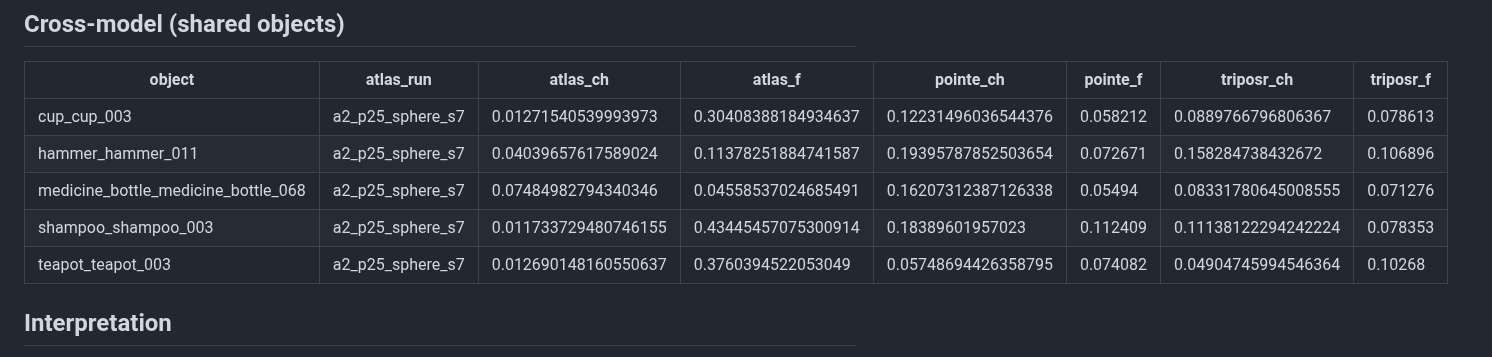
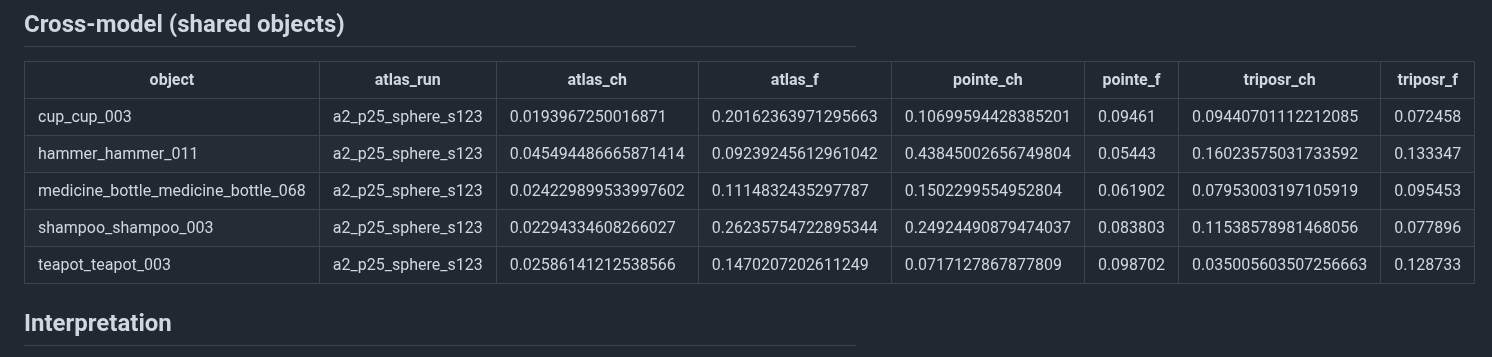
Before and after one commit to NoureldinAbdelrahman/home-omni3d, a Markdown page: nesegemaa/REPORT.md, the part around one of its changes. Drawn GitHub-style.

```diff
--- a/nesegemaa/REPORT.md
+++ b/nesegemaa/REPORT.md
@@ -59,11 +59,11 @@ Protocol (all numbers): splits.json test lists, view `00.png` unless noted, Unit
 
 | object | atlas_run | atlas_ch | atlas_f | pointe_ch | pointe_f | triposr_ch | triposr_f |
 | --- | --- | --- | --- | --- | --- | --- | --- |
-| cup_cup_003 | a2_p25_sphere_s7 | 0.01271540539993973 | 0.30408388184934637 | 0.12231496036544376 | 0.058212 | 0.0889766796806367 | 0.078613 |
-| hammer_hammer_011 | a2_p25_sphere_s7 | 0.04039657617589024 | 0.11378251884741587 | 0.19395787852503654 | 0.072671 | 0.158284738432672 | 0.106896 |
-| medicine_bottle_medicine_bottle_068 | a2_p25_sphere_s7 | 0.07484982794340346 | 0.04558537024685491 | 0.16207312387126338 | 0.05494 | 0.08331780645008555 | 0.071276 |
-| shampoo_shampoo_003 | a2_p25_sphere_s7 | 0.011733729480746155 | 0.43445457075300914 | 0.18389601957023 | 0.112409 | 0.11138122294242224 | 0.078353 |
-| teapot_teapot_003 | a2_p25_sphere_s7 | 0.012690148160550637 | 0.3760394522053049 | 0.05748694426358795 | 0.074082 | 0.04904745994546364 | 0.10268 |
+| cup_cup_003 | a2_p25_sphere_s123 | 0.0193967250016871 | 0.20162363971295663 | 0.10699594428385201 | 0.09461 | 0.09440701112212085 | 0.072458 |
+| hammer_hammer_011 | a2_p25_sphere_s123 | 0.045494486665871414 | 0.09239245612961042 | 0.43845002656749804 | 0.05443 | 0.16023575031733592 | 0.133347 |
+| medicine_bottle_medicine_bottle_068 | a2_p25_sphere_s123 | 0.024229899533997602 | 0.1114832435297787 | 0.1502299554952804 | 0.061902 | 0.07953003197105919 | 0.095453 |
+| shampoo_shampoo_003 | a2_p25_sphere_s123 | 0.02294334608266027 | 0.26235754722895344 | 0.24924490879474037 | 0.083803 | 0.11538578981468056 | 0.077896 |
+| teapot_teapot_003 | a2_p25_sphere_s123 | 0.02586141212538566 | 0.1470207202611249 | 0.0717127867877809 | 0.098702 | 0.035005603507256663 | 0.128733 |
 
 ## Interpretation
 
```
Also changed, not shown: other parts of nesegemaa/REPORT.md (+37 -37 lines), nesegemaa/figures/cross_models.png, nesegemaa/figures/fig_atlasnet_ablation.png, nesegemaa/figures/fig_best_vs_final.png, nesegemaa/figures/fig_cross_objects.png, nesegemaa/figures/fig_headline.png, 3 other files.
